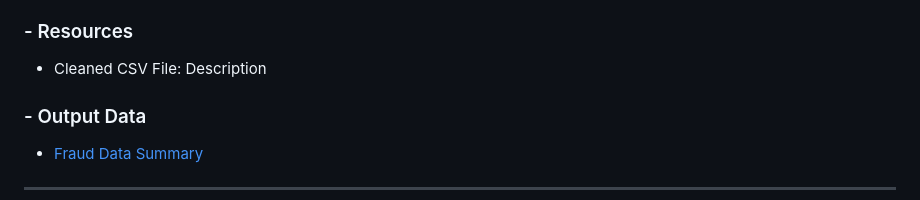
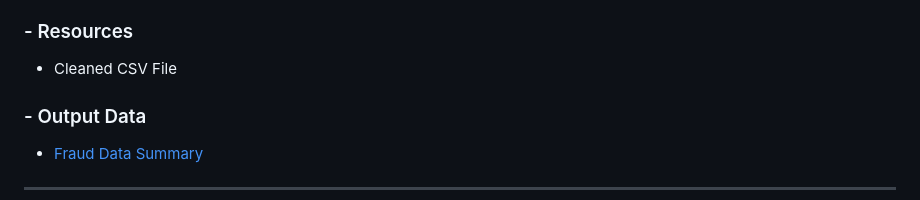
Before and after one commit to SurakshaRegmi/Project-4, a Markdown page: readme.md, the part around the change. Rendered like a GitHub page.

```diff
--- a/readme.md
+++ b/readme.md
@@ -35,7 +35,7 @@ Upon training and evaluating our classification model, we found that the Random
 - Model: Consists of three Machine Learning Models(Logistic Regression, K-Nearest Neighbors and Random Forest) trained and tested
 - Archive: Consists of jupyter notebook file
 ### - Resources
-- Cleaned CSV File: Description
+- Cleaned CSV File
 ### - Output Data
 - [Fraud Data Summary](https://public.tableau.com/app/profile/micah.raquena.pequeno/viz/FraudDataSummary/FraudDataSummary?publish=yes)
 ----------------------
```
